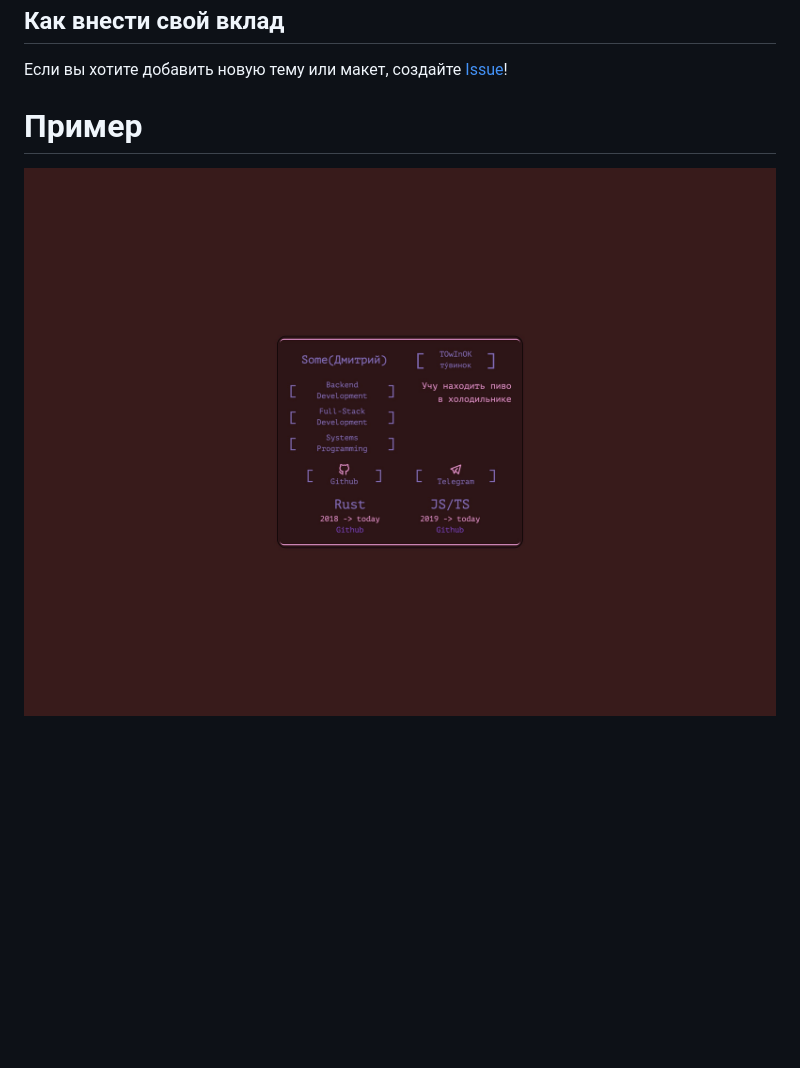
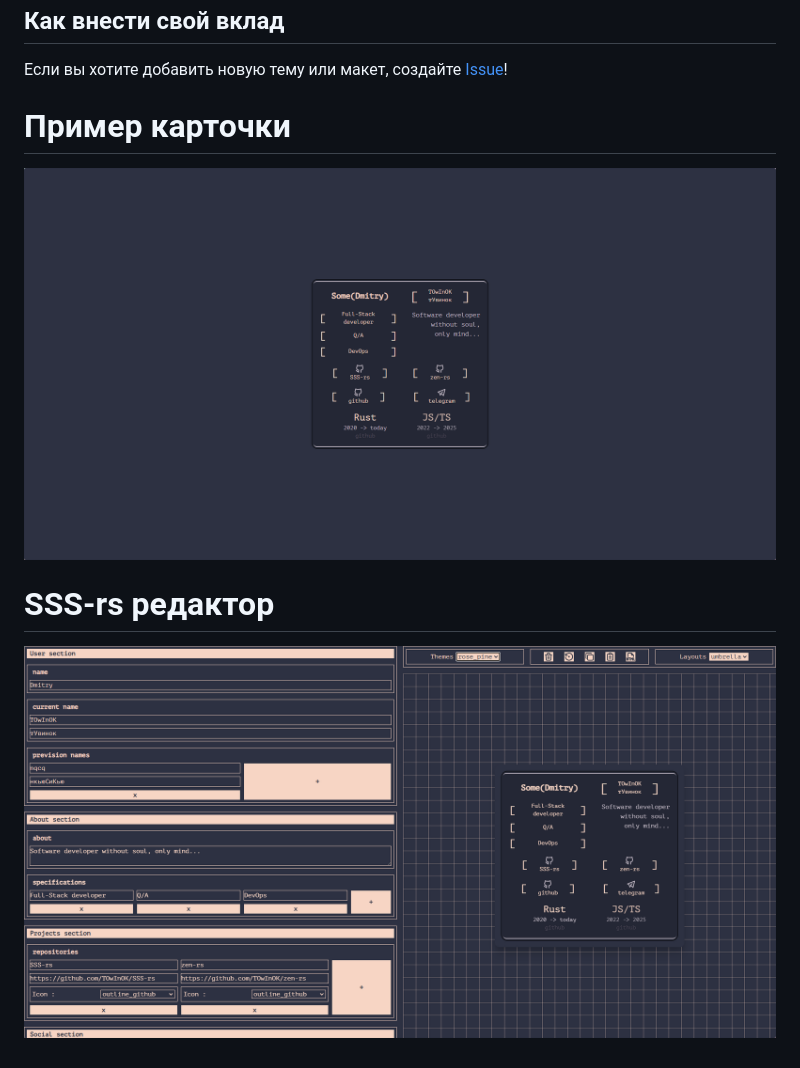
Before and after one commit to TOwInOK/SSS-rs, a Markdown page: README_ru.md, the part around the change. Rendered like a GitHub page; pictures changed too: .content/card_example.png (added), .content/editor_example.png (added), .content/umbrella.umbrella.jpeg (deleted); blank space fills up the shorter version.

```diff
--- a/README_ru.md
+++ b/README_ru.md
@@ -192,5 +192,7 @@ trunk serve --open
 ## Как внести свой вклад
 Если вы хотите добавить новую тему или макет, создайте [Issue](https://github.com/TOwInOK/SSS-rs/issues/new?template=Blank+issue)!
 
-# Пример
-![Пример карточки](.content/umbrella.umbrella.jpeg)
+# Пример карточки
+![Card Example](.content/card_example.png)
+# SSS-rs редактор
+![Editor Example](.content/editor_example.png)
```
Also changed, not shown: README.md (+4 -2 lines).
